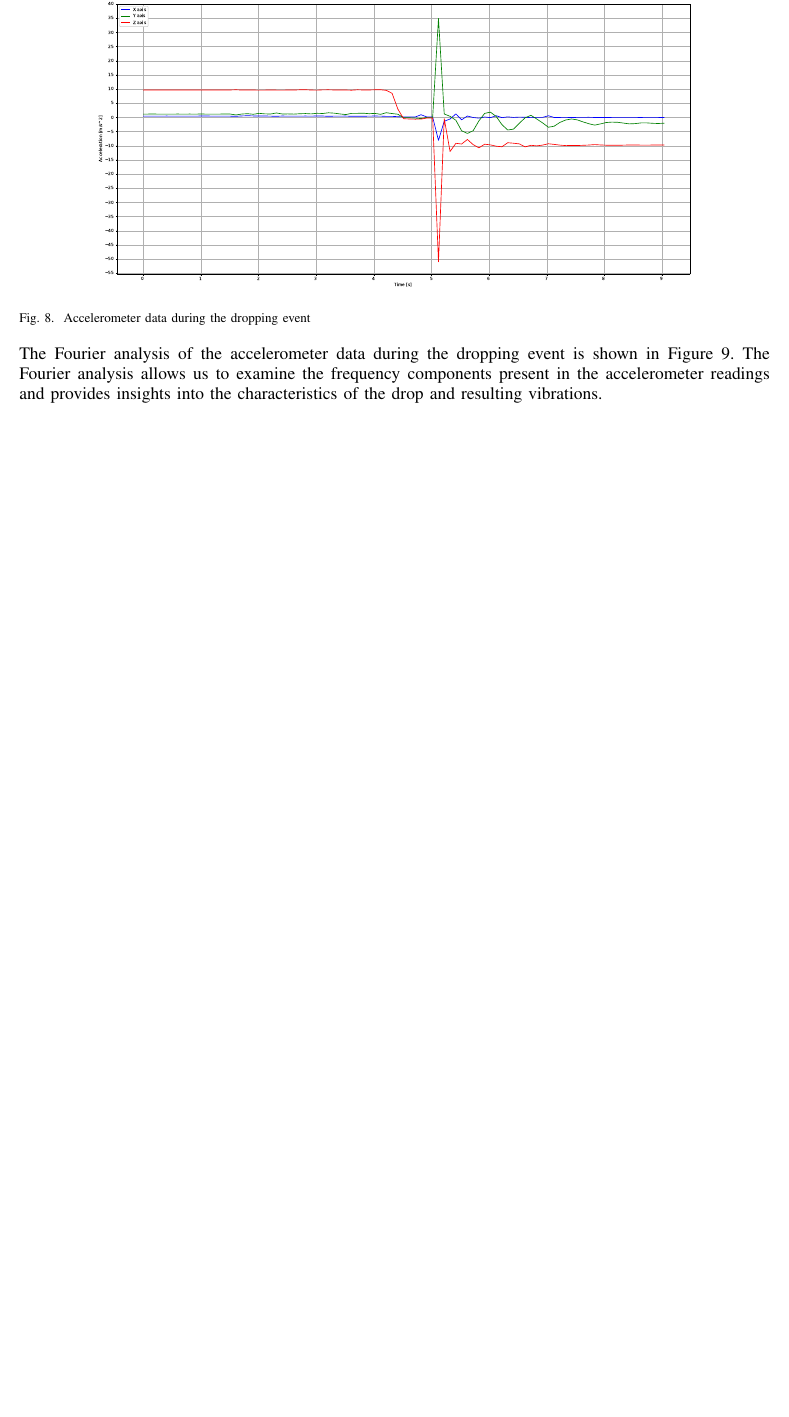
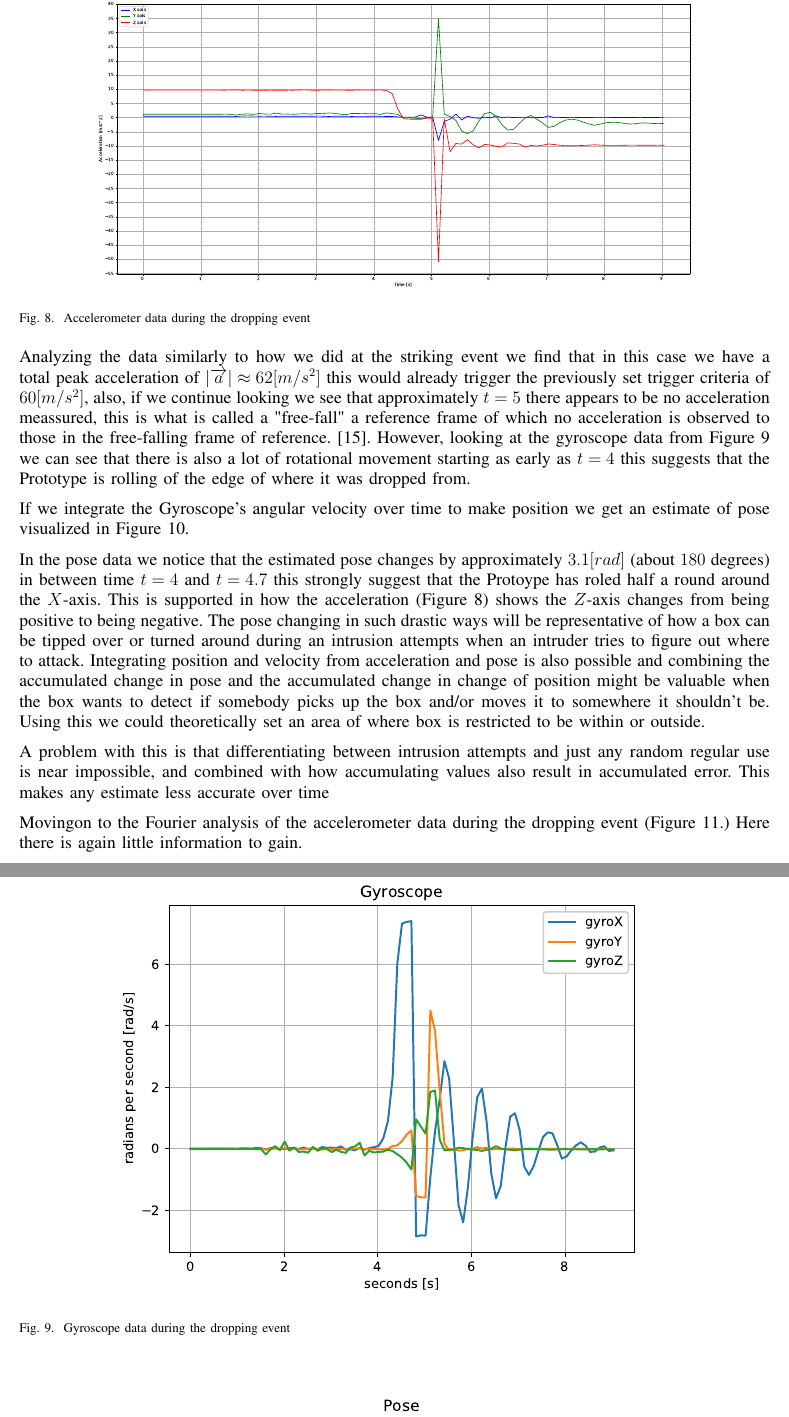
Before and after one commit to LB-Bachelor-Automation/second-attempt, a LaTeX paper (Drafts/04.05.2024/main.tex, which reads Drafts/04.05.2024/sections/results.tex): part of page 19 of 24 before the commit and two parts of pages 19 and 20 of 26 after it, the two joined at a grey line, cut so that both start at the same text, the shorter picture padded with empty space. Compiled offline with pdfLaTeX.

Commit message:
Update results.tex

```diff
--- a/Drafts/04.05.2024/sections/results.tex
+++ b/Drafts/04.05.2024/sections/results.tex
@@ -86,10 +83,13 @@ acceleration changes associated with the dropping event.
     \label{fig:accelerometer_dropping}
 \end{figure}
 
-The Fourier analysis of the accelerometer data during the
-dropping event is shown in
-Figure \ref{fig:fourier_accelerometer_dropping}.
-The Fourier analysis allows us to examine the
-frequency components present in the accelerometer readings and
-provides insights into the characteristics of the
-drop and resulting vibrations.
+Analyzing the data similarly to how we did at the striking event we find that in this case we have a total peak acceleration of $|\overrightarrow{a}| \approx 62 [m/s^2]$ this would already trigger the previously set trigger criteria of $60 [m/s^2]$, also, if we continue looking we see that approximately $t=5$ there appears to be no acceleration meassured, this is what is called a "free-fall" a reference frame of which no acceleration is observed to those in the free-falling frame of reference. \cite{Freefall_Encyclopædia_Britannica_2024}. However, looking at the gyroscope data from Figure \ref{fig:gyroscope_dropping} we can see that there is also a lot of rotational movement starting as early as $t=4$ this suggests that the Prototype is rolling of the edge of where it was dropped from.
+
+\begin{figure}[htbp]
+    \centering
+    \includegraphics[width=0.8\textwidth]{resources/figures/Gyro_drop.eps}
+    \caption{Gyroscope data during the dropping event}
+    \label{fig:gyroscope_dropping}
+\end{figure}
+
+If we integrate the Gyroscope's angular velocity over time to make position we get an estimate of pose visualized in Figure \ref{fig:pose_dropping}.
@@ -96,3 +102,15 @@ drop and resulting vibrations.
+    \label{fig:pose_dropping}
+\end{figure}
+
+In the pose data we notice that the estimated pose changes by approximately $3.1 [rad]$ (about $180$ degrees) in between time $t=4$ and $t=4.7$ this strongly suggest that the Protoype has roled half a round around the $X$-axis. This is supported in how the acceleration (Figure \ref{fig:accelerometer_dropping}) shows the $Z$-axis changes from being positive to being negative.
+The pose changing in such drastic ways will be representative of how a box can be tipped over or turned around during an intrusion attempts when an intruder tries to figure out where to attack. Integrating position and velocity from acceleration and pose is also possible and combining the accumulated change in pose and the accumulated change in change of position might be valuable when the box wants to detect if somebody picks up the box and/or moves it to somewhere it shouldn't be. Using this we could theoretically set an area of where box is restricted to be within or outside.
+
+A problem with this is that differentiating between intrusion attempts and just any random regular use is near impossible, and combined with how accumulating values also result in accumulated error. This makes any estimate less accurate over time
+
+
+Movingon to the Fourier analysis of the accelerometer data during the
+dropping event (Figure \ref{fig:fourier_accelerometer_dropping}.)
+Here there is again little information to gain.
 
 \begin{figure}[htbp]
     \centering
```
Also changed, not shown: Drafts/04.05.2024/sections/results.tex (15 more changed lines).
